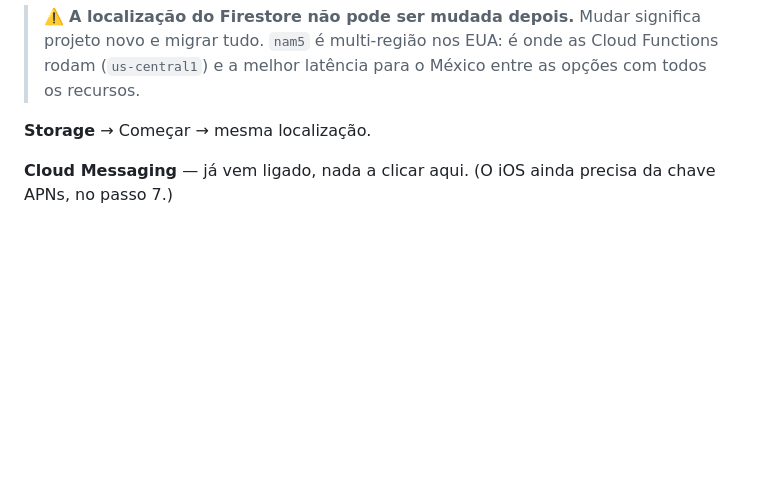
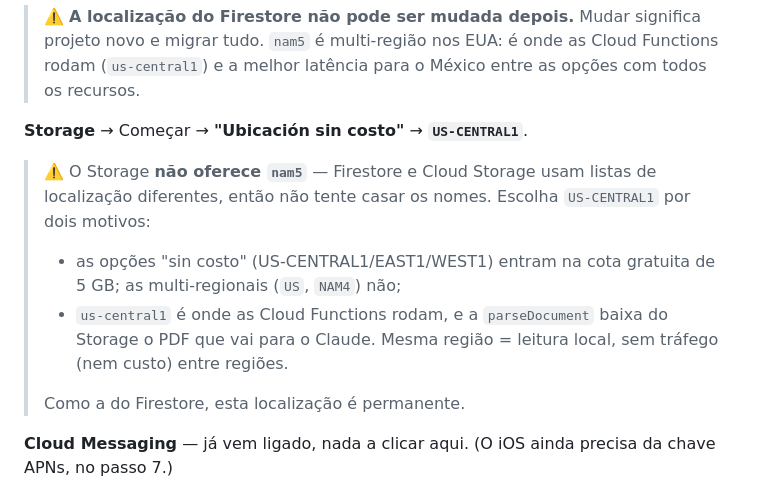
Before and after one commit to ijunior00/GymRank, a Markdown page: docs/setup-firebase.md, the part around the change. Rendered like a GitHub page; blank space fills up the shorter version.

Commit message:
Fix the Storage location step: Cloud Storage has no nam5
setup-firebase.md told the reader to give Storage "the same location" as
Firestore, which cannot be followed: Firestore and Cloud Storage use
different location lists, and nam5 does not appear in the Storage dialog
at all.

It now names US-CENTRAL1 and says why — the no-cost regional options are
the ones inside the 5 GB free tier, and us-central1 is where the Cloud
Functions run, so parseDocument reads the uploaded PDF from the same
region instead of paying cross-region egress on every document.

Co-Authored-By: Claude Opus 5 <noreply@anthropic.com>
Claude-Session: https://claude.ai/code/session_01UFcr5H5D9pwq46fdUbm4qE

```diff
--- a/docs/setup-firebase.md
+++ b/docs/setup-firebase.md
@@ -51,7 +51,19 @@ Nesta ordem:
 > onde as Cloud Functions rodam (`us-central1`) e a melhor latência para
 > o México entre as opções com todos os recursos.
 
-**Storage** → Começar → mesma localização.
+**Storage** → Começar → **"Ubicación sin costo"** → **`US-CENTRAL1`**.
+
+> ⚠️ O Storage **não oferece `nam5`** — Firestore e Cloud Storage usam
+> listas de localização diferentes, então não tente casar os nomes.
+> Escolha `US-CENTRAL1` por dois motivos:
+>
+> - as opções "sin costo" (US-CENTRAL1/EAST1/WEST1) entram na cota
+>   gratuita de 5 GB; as multi-regionais (`US`, `NAM4`) não;
+> - `us-central1` é onde as Cloud Functions rodam, e a `parseDocument`
+>   baixa do Storage o PDF que vai para o Claude. Mesma região = leitura
+>   local, sem tráfego (nem custo) entre regiões.
+>
+> Como a do Firestore, esta localização é permanente.
 
 **Cloud Messaging** — já vem ligado, nada a clicar aqui. (O iOS ainda
 precisa da chave APNs, no passo 7.)
```
